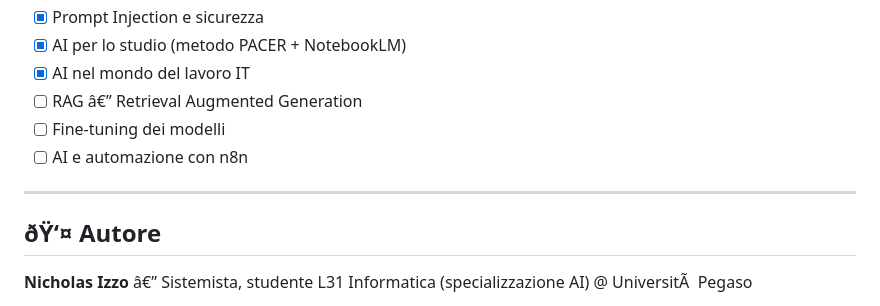
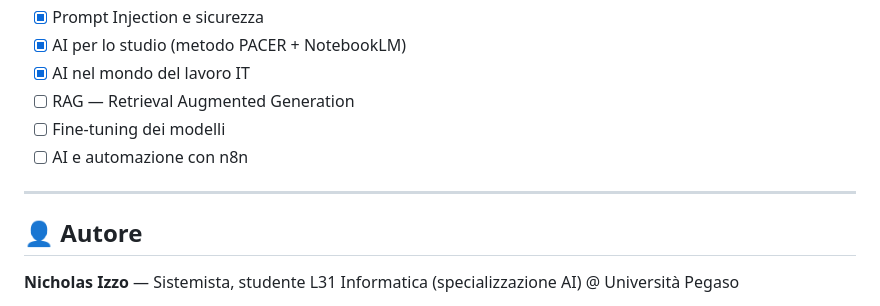
Before and after one commit to NicholasIzzo/ai-practical-guide, a Markdown page: README.md, the part around one of its changes. GitHub-like rendering.

```diff
--- a/README.md
+++ b/README.md
@@ -65,13 +65,13 @@ Guida pratica all'intelligenza artificiale in italiano â€” casi d'uso reali
 - [x] Prompt Injection e sicurezza
 - [x] AI per lo studio (metodo PACER + NotebookLM)
 - [x] AI nel mondo del lavoro IT
-- [ ] RAG â€” Retrieval Augmented Generation
+- [ ] RAG — Retrieval Augmented Generation
 - [ ] Fine-tuning dei modelli
 - [ ] AI e automazione con n8n
 
 ---
 
-## ðŸ‘¤ Autore
+## 👤 Autore
 
-**Nicholas Izzo** â€” Sistemista, studente L31 Informatica (specializzazione AI) @ UniversitÃ  Pegaso
+**Nicholas Izzo** — Sistemista, studente L31 Informatica (specializzazione AI) @ Università Pegaso
 
```
Also changed, not shown: other parts of README.md (+30 -30 lines).
